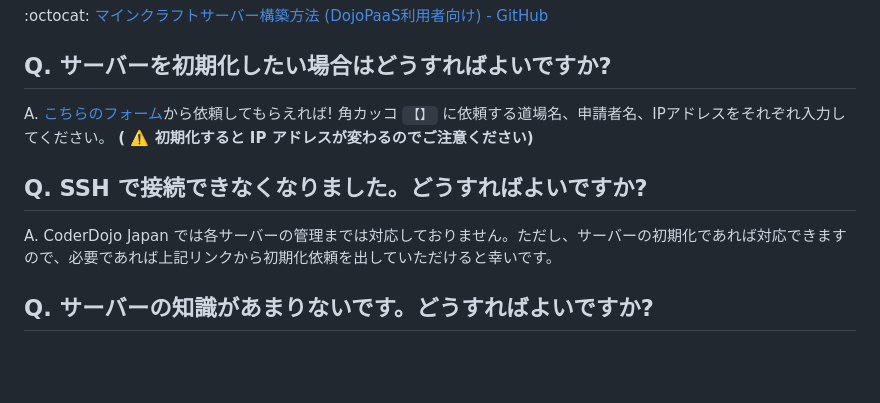
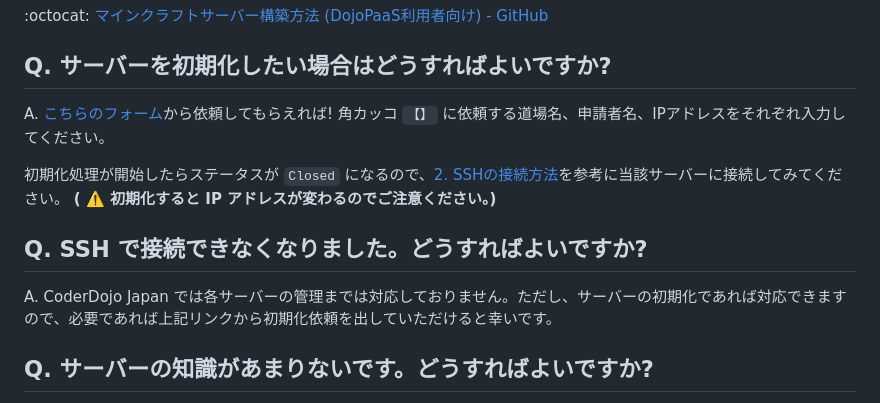
Before and after one commit to coderdojo-japan/dojopaas, a Markdown page: README.md, the part around the change. GitHub-like rendering; blank space fills up the shorter version.

Commit message:
初期化処理後のアクションについて README に追加した

```diff
--- a/README.md
+++ b/README.md
@@ -78,10 +78,14 @@ A. 例えばマインクラフト用のサーバーを立てることができ
 
 
 ## Q. サーバーを初期化したい場合はどうすればよいですか?
-A. [こちらのフォーム](https://github.com/coderdojo-japan/dojopaas/issues/new?title=サーバーの初期化依頼&body=CoderDojo【道場名】の【申請者名】です。当該サーバー（IPアドレス：【xxx.xxx.xxx.xxx】）の初期化をお願いします。cc/%20@yasulab%20&labels=サーバー初期化依頼&assignee=yasulab)から依頼してもらえれば! 角カッコ `【】` に依頼する道場名、申請者名、IPアドレスをそれぞれ入力してください。 **( :warning: 初期化すると IP アドレスが変わるのでご注意ください)**
+A. [こちらのフォーム](https://github.com/coderdojo-japan/dojopaas/issues/new?title=サーバーの初期化依頼&body=CoderDojo【道場名】の【申請者名】です。当該サーバー（IPアドレス：【xxx.xxx.xxx.xxx】）の初期化をお願いします。cc/%20@yasulab%20&labels=サーバー初期化依頼&assignee=yasulab)から依頼してもらえれば! 角カッコ `【】` に依頼する道場名、申請者名、IPアドレスをそれぞれ入力してください。
+
+初期化処理が開始したらステータスが `Closed` になるので、[2. SSHの接続方法](#2-sshの接続方法)を参考に当該サーバーに接続してみてください。 **( :warning: 初期化すると IP アドレスが変わるのでご注意ください。)**
+
 
 ## Q. SSH で接続できなくなりました。どうすればよいですか?
 A. CoderDojo Japan では各サーバーの管理までは対応しておりません。ただし、サーバーの初期化であれば対応できますので、必要であれば上記リンクから初期化依頼を出していただけると幸いです。
+
 
 ## Q. サーバーの知識があまりないです。どうすればよいですか?
 A. [@manzyun](https://github.com/manzyun) さんが書いてくれた[簡易ハンドブックがあります](https://github.com/coderdojo-japan/dojopaas/blob/master/docs/ssh.md)。基本的なポイントだけを押さえておりますので、必要に応じてご参照ください。
```
